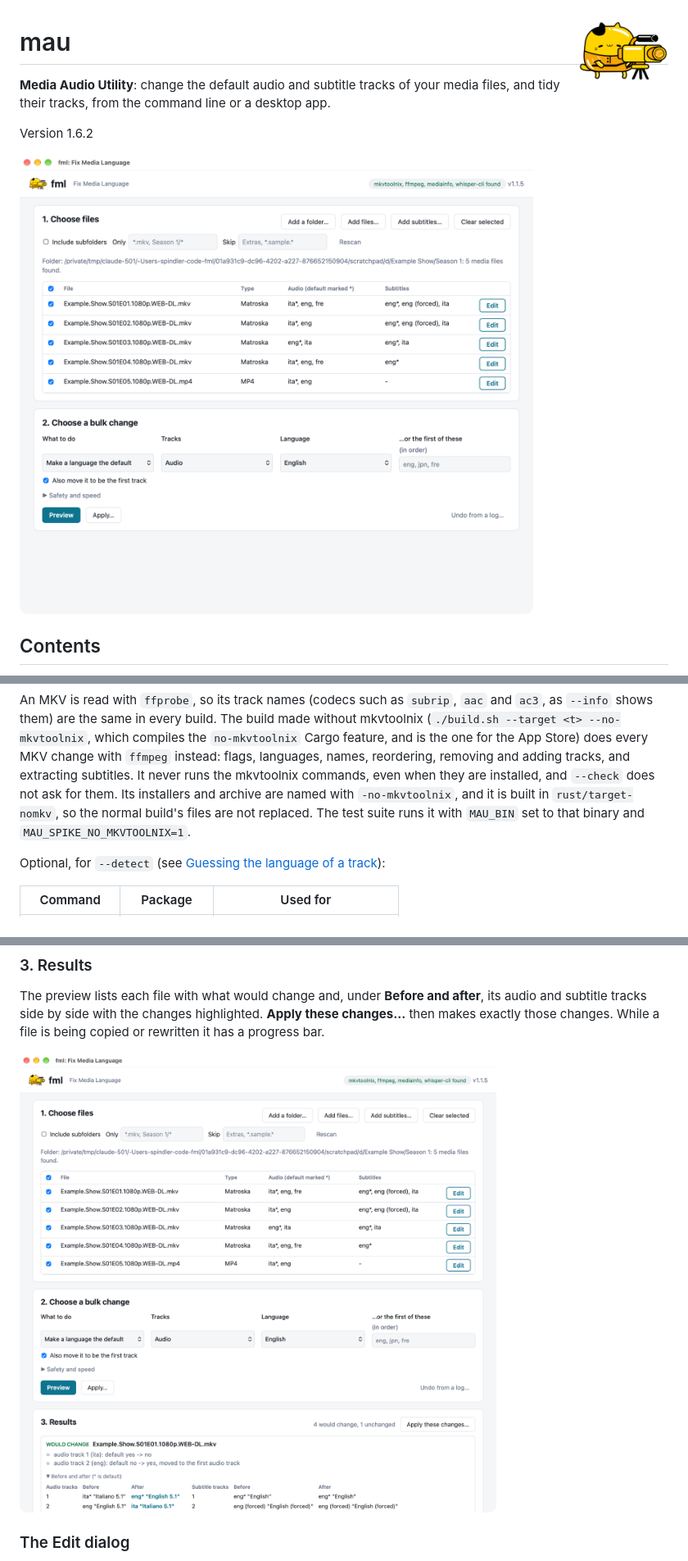
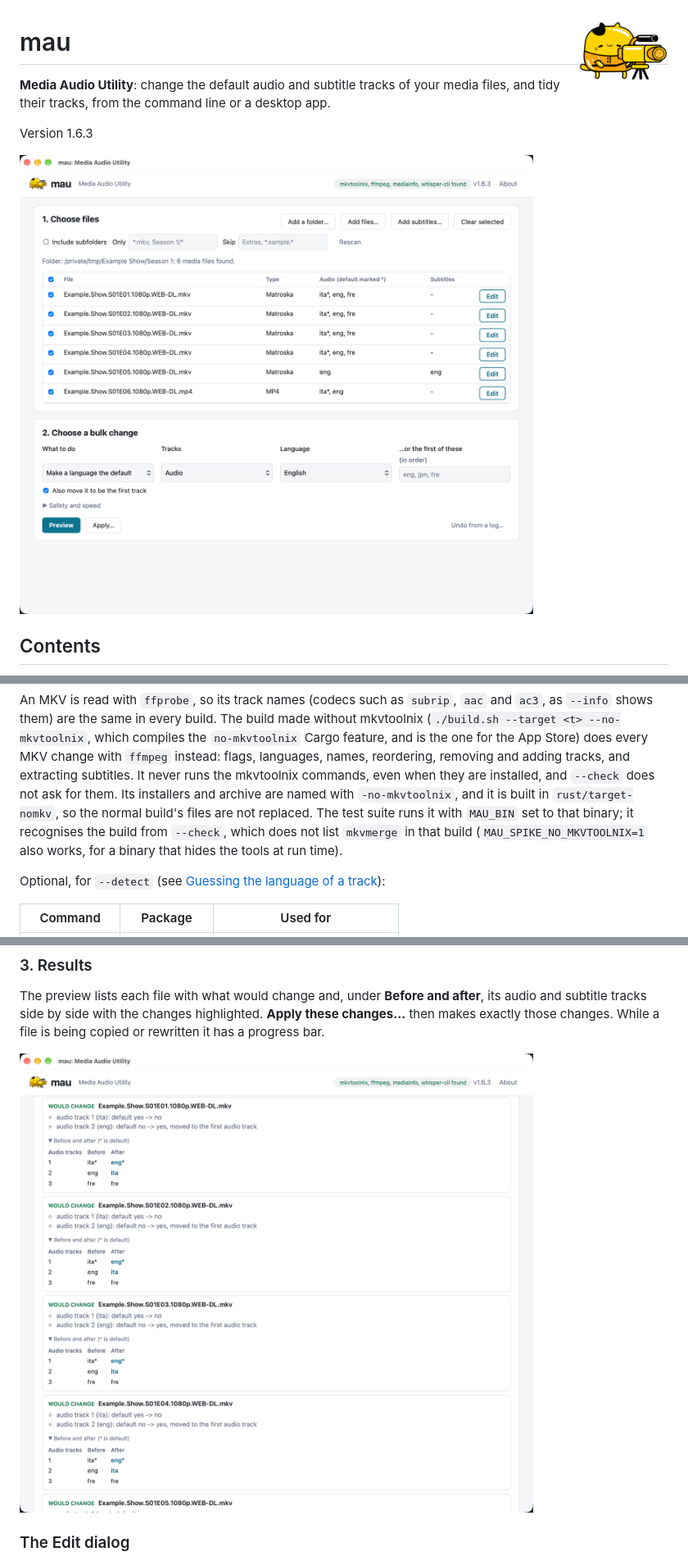
Before and after one commit to lateralblast/fml, a Markdown page: README.md, 3 parts joined by grey strips. Shown at 82% size. Rendered like a GitHub page; pictures changed too: docs/images/app-main.png, docs/images/app-preview.png.

```diff
--- a/README.md
+++ b/README.md
@@ -4,7 +4,7 @@
 
 **Media Audio Utility**: change the default audio and subtitle tracks of your media files, and tidy their tracks, from the command line or a desktop app.
 
-Version 1.6.2
+Version 1.6.3
 
 ![The mau desktop app](docs/images/app-main.png)
 
@@ -101,7 +101,8 @@ the `no-mkvtoolnix` Cargo feature, and is the one for the App Store) does every
 tracks, and extracting subtitles. It never runs the mkvtoolnix commands, even when they are installed, and `--check`
 does not ask for them.
 Its installers and archive are named with `-no-mkvtoolnix`, and it is built in `rust/target-nomkv`, so the normal build's
-files are not replaced. The test suite runs it with `MAU_BIN` set to that binary and `MAU_SPIKE_NO_MKVTOOLNIX=1`.
+files are not replaced. The test suite runs it with `MAU_BIN` set to that binary; it recognises the build from `--check`, which does not list
+`mkvmerge` in that build (`MAU_SPIKE_NO_MKVTOOLNIX=1` also works, for a binary that hides the tools at run time).
 
 Optional, for `--detect` (see [Guessing the language of a track](#guessing-the-language-of-a-track)):
 
```
Also changed, not shown: CHANGELOG.md (+5 -0 lines), TODO.md (+3 -3 lines), docs/images/app-edit.png, docs/images/app-main-dark.png, 6 other files.
